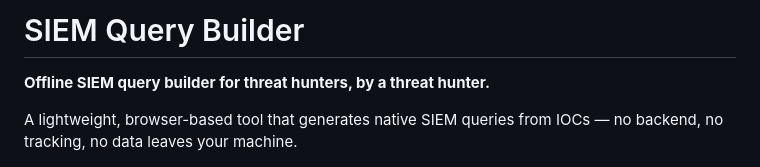
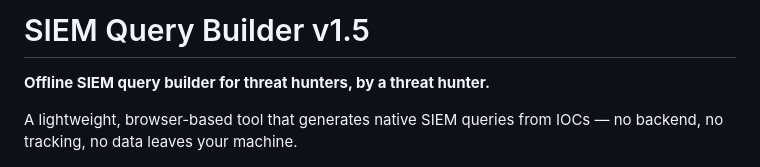
Before and after one commit to NagiSheshero7/SiemQueryBuilder, a Markdown page: README.md, the part around the change. Rendered like a GitHub page.

```diff
--- a/README.md
+++ b/README.md
@@ -1,4 +1,4 @@
-# SIEM Query Builder
+# SIEM Query Builder v1.5
 
 **Offline SIEM query builder for threat hunters, by a threat hunter.**
 
```
